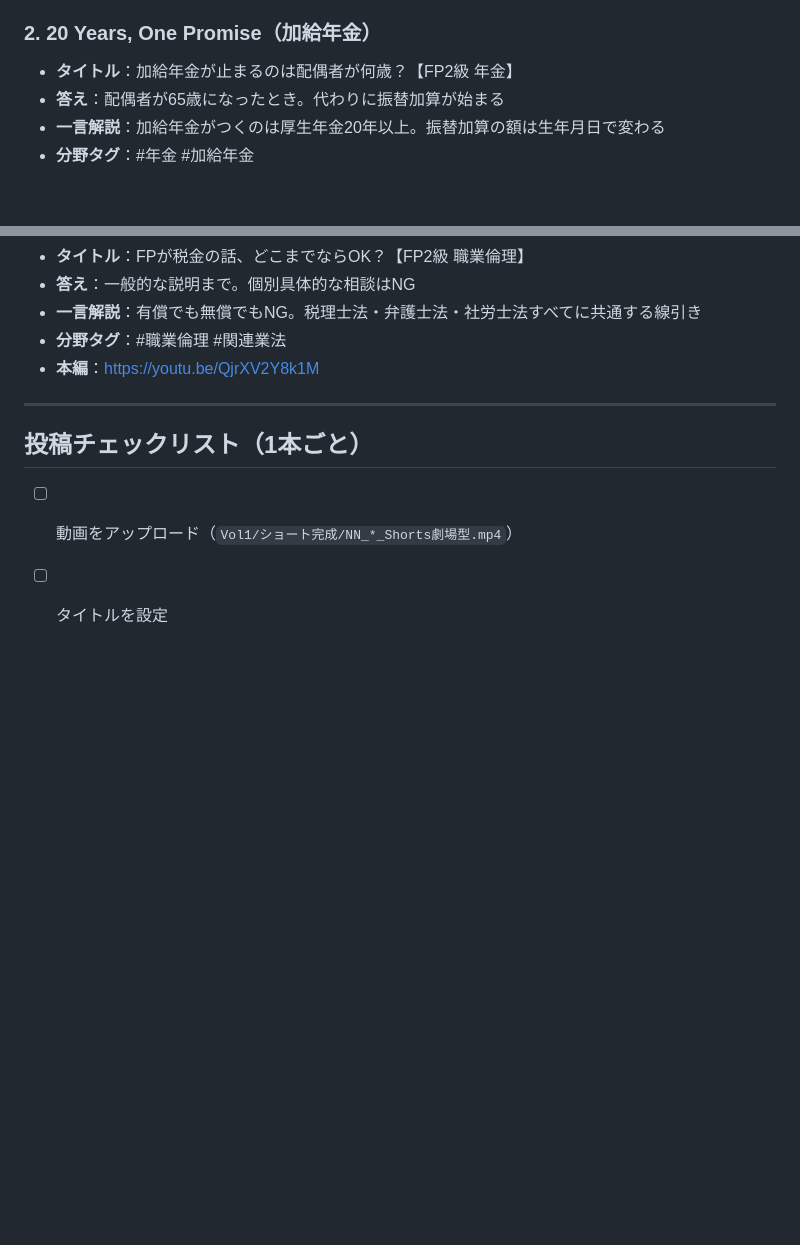
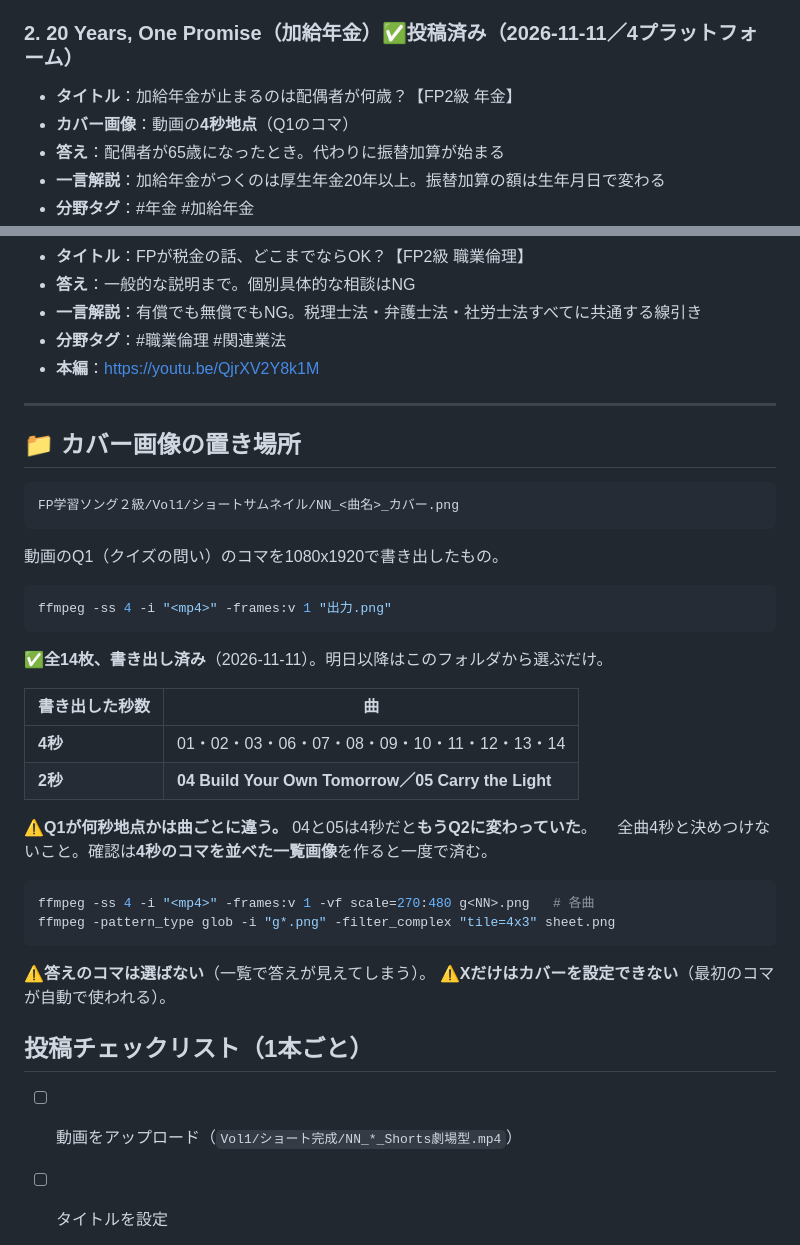
Before and after one commit to fp-hitorigoto/fp-hitorigoto, a Markdown page: docs/投稿用_2級Vol1ショート.md, 2 parts joined by grey strips. GitHub-like rendering; blank space fills up the shorter version.

Commit message:
docs: ショート2本目の投稿と、カバー画像14枚の書き出しを記録
- 2本目（加給年金）を4プラットフォームへ投稿
- Vol1/ショートサムネイル/ に全14枚を書き出し（1080x1920）
- Q1の表示秒数は曲ごとに違う。04と05だけ2秒（4秒ではQ2に変わっていた）
- 確認は4秒のコマを並べた一覧画像を作ると一度で済む

Co-Authored-By: Claude Opus 5 <noreply@anthropic.com>

````diff
--- a/docs/投稿用_2級Vol1ショート.md
+++ b/docs/投稿用_2級Vol1ショート.md
@@ -96,8 +96,9 @@ https://www.youtube.com/playlist?list=PLcRF7zLO1qao
 - **分野タグ**：#年金 #老齢基礎年金
 - **本編**：https://youtu.be/GJ2T2md0JDM
 
-### 2. 20 Years, One Promise（加給年金）
+### 2. 20 Years, One Promise（加給年金）✅投稿済み（2026-11-11／4プラットフォーム）
 - **タイトル**：加給年金が止まるのは配偶者が何歳？【FP2級 年金】
+- **カバー画像**：動画の**4秒地点**（Q1のコマ）
 - **答え**：配偶者が65歳になったとき。代わりに振替加算が始まる
 - **一言解説**：加給年金がつくのは厚生年金20年以上。振替加算の額は生年月日で変わる
 - **分野タグ**：#年金 #加給年金
@@ -189,6 +190,31 @@ https://www.youtube.com/playlist?list=PLcRF7zLO1qao
 
 ---
 
+## 📁 カバー画像の置き場所
+
+```
+FP学習ソング２級/Vol1/ショートサムネイル/NN_<曲名>_カバー.png
+```
+動画のQ1（クイズの問い）のコマを1080x1920で書き出したもの。
+```bash
+ffmpeg -ss 4 -i "<mp4>" -frames:v 1 "出力.png"
+```
+✅**全14枚、書き出し済み**（2026-11-11）。明日以降はこのフォルダから選ぶだけ。
+
+| 書き出した秒数 | 曲 |
+|---|---|
+| **4秒** | 01・02・03・06・07・08・09・10・11・12・13・14 |
+| **2秒** | **04 Build Your Own Tomorrow／05 Carry the Light** |
+
+⚠️**Q1が何秒地点かは曲ごとに違う。** 04と05は4秒だと**もうQ2に変わっていた**。
+　全曲4秒と決めつけないこと。確認は**4秒のコマを並べた一覧画像**を作ると一度で済む。
+```bash
+ffmpeg -ss 4 -i "<mp4>" -frames:v 1 -vf scale=270:480 g<NN>.png   # 各曲
+ffmpeg -pattern_type glob -i "g*.png" -filter_complex "tile=4x3" sheet.png
+```
+⚠️**答えのコマは選ばない**（一覧で答えが見えてしまう）。
+⚠️**Xだけはカバーを設定できない**（最初のコマが自動で使われる）。
+
 ## 投稿チェックリスト（1本ごと）
 
 - [ ] 動画をアップロード（`Vol1/ショート完成/NN_*_Shorts劇場型.mp4`）
````
